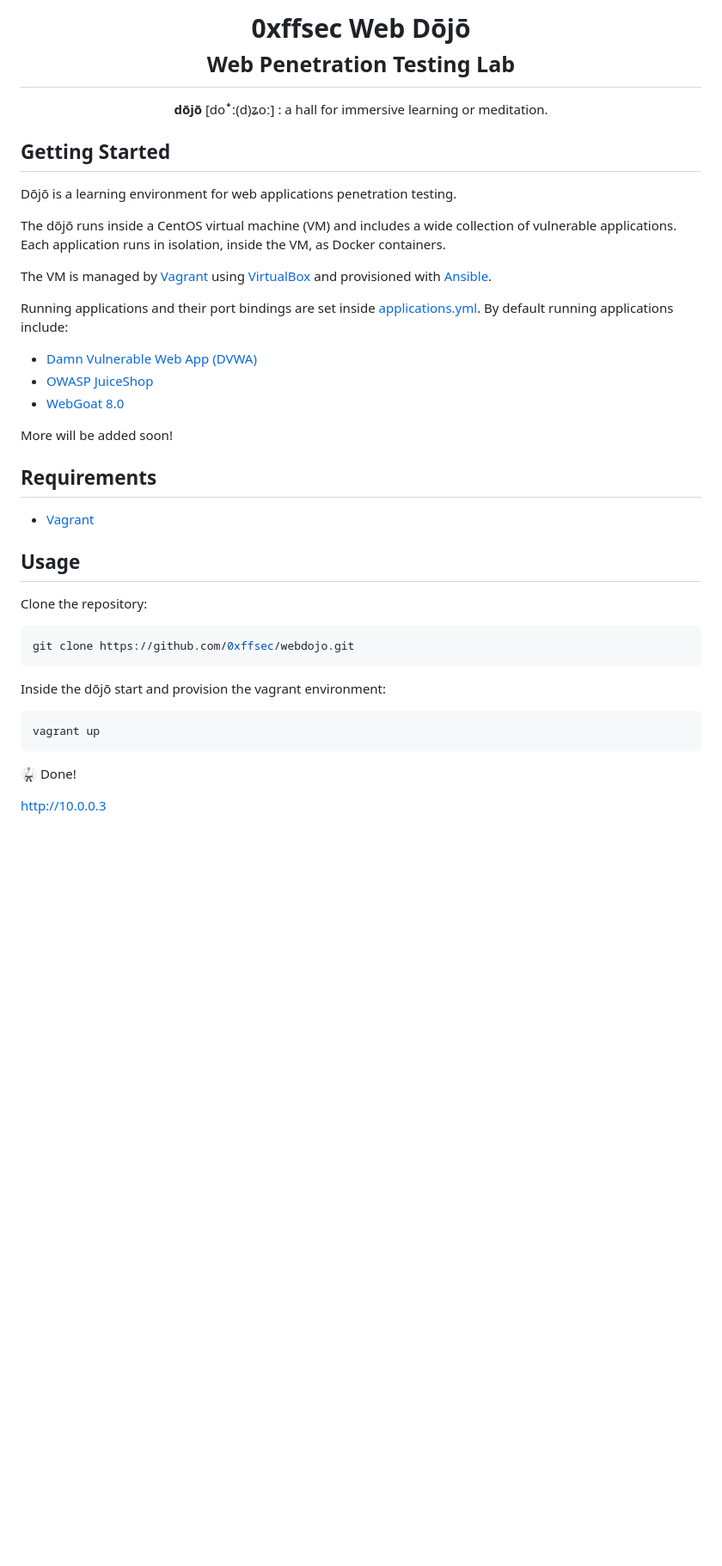
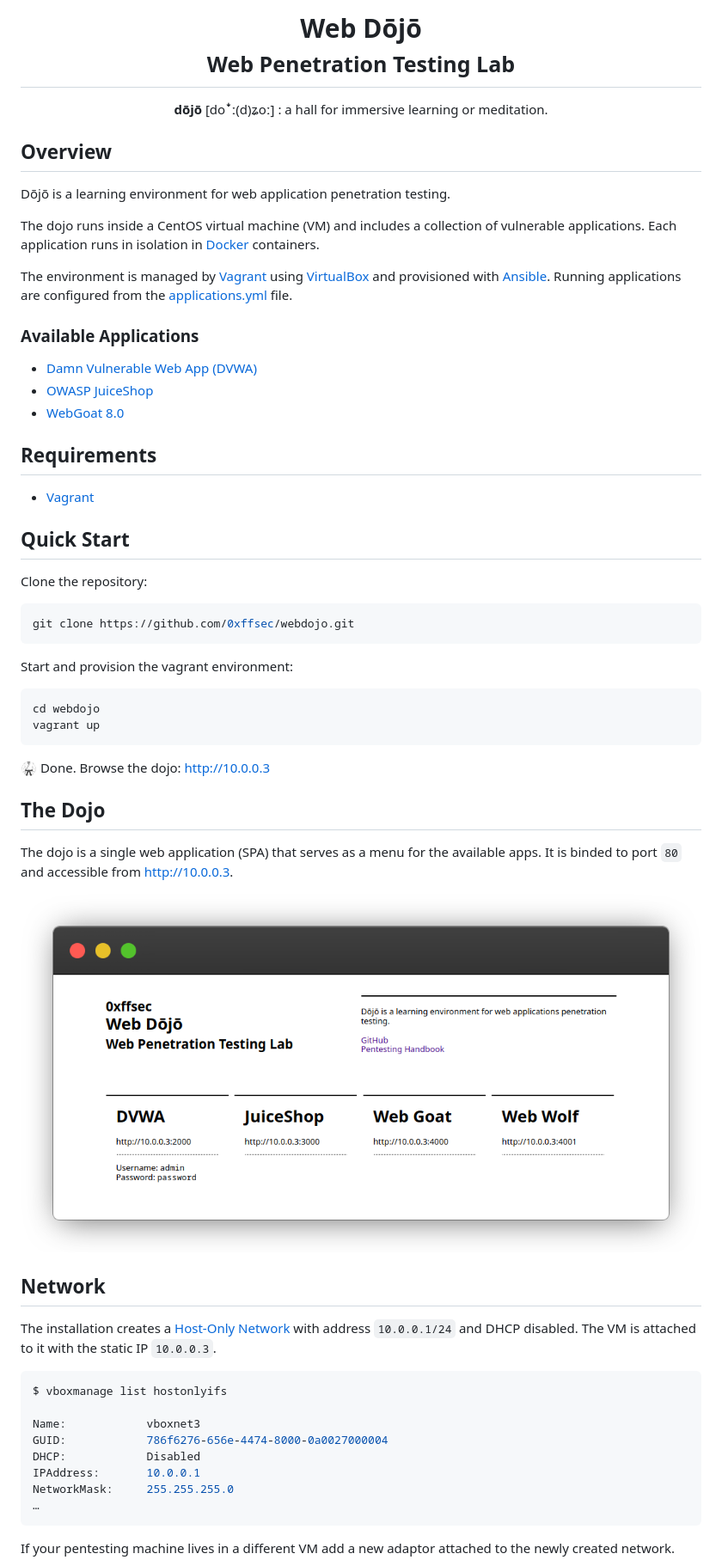
Before and after one commit to 0xffsec/webdojo, a Markdown page: README.md, the part around the change printed below. Shown: that part at 86% size. Drawn GitHub-style; pictures changed too: assets/dojo_spa.png (added); blank space fills up the shorter version.

````diff
--- a/README.md
+++ b/README.md
@@ -1,5 +1,5 @@
 <h1 align="center">
-0xffsec Web Dōjō
+Web Dōjō
 <br>
 <small>Web Penetration Testing Lab</small>
 </h1>
@@ -7,31 +7,29 @@
 <b>dōjō</b> [doꜜː(d)ʑoː] : a hall for immersive learning or meditation.
 </p>
 
-## Getting Started
+## Overview
 
 Dōjō is a learning environment
-for web applications penetration testing.
+for web application penetration testing.
 
-The dōjō runs inside a CentOS virtual machine (VM)
-and includes a wide collection of vulnerable applications.
-Each application runs in isolation, inside the VM, as Docker containers.
+The dojo runs inside a CentOS virtual machine (VM)
+and includes a collection of vulnerable applications.
+Each application runs in isolation in [Docker](https://www.docker.com/) containers.
 
-The VM is managed by [Vagrant](https://www.vagrantup.com/) using [VirtualBox](https://www.virtualbox.org/) and provisioned with [Ansible](https://www.ansible.com/).
+The environment is managed by [Vagrant](https://www.vagrantup.com/) using [VirtualBox](https://www.virtualbox.org/) and provisioned with [Ansible](https://www.ansible.com/).
+Running applications are configured from the [applications.yml](provisioning/applications.yml) file.
 
-Running applications and their port bindings are set inside [applications.yml](provisioning/applications.yml). By default running applications include:
+### Available Applications
 
 - [Damn Vulnerable Web App (DVWA)](http://www.dvwa.co.uk/)
 - [OWASP JuiceShop](https://owasp.org/www-project-juice-shop/)
 - [WebGoat 8.0](https://github.com/WebGoat/WebGoat)
 
-More will be added soon!
-
-
 ## Requirements
 
 - [Vagrant](https://www.vagrantup.com/)
 
-## Usage
+## Quick Start
 
 Clone the repository:
 
@@ -39,12 +37,40 @@ Clone the repository:
 git clone https://github.com/0xffsec/webdojo.git
 ```
 
-Inside the dōjō start and provision the vagrant environment:
+Start and provision the vagrant environment:
 
 ```sh
+cd webdojo
 vagrant up
 ```
 
-:martial_arts_uniform: Done!
+:martial_arts_uniform: Done. Browse the dojo: http://10.0.0.3
 
-http://10.0.0.3
+## The Dojo
+
+The dojo is a single web application (SPA)
+that serves as a menu for the available apps.
+It is binded to port `80`
+and accessible from http://10.0.0.3.
+
+![Dojo SPA](./assets/dojo_spa.png)
+
+## Network
+
+The installation creates a [Host-Only Network](https://docs.oracle.com/en/virtualization/virtualbox/6.0/user/network_hostonly.html) with address `10.0.0.1/24` and DHCP disabled.
+The VM is attached to it with the static IP `10.0.0.3`.
+
+```sh
+$ vboxmanage list hostonlyifs
+
+Name:            vboxnet3
+GUID:            786f6276-656e-4474-8000-0a0027000004
+DHCP:            Disabled
+IPAddress:       10.0.0.1
+NetworkMask:     255.255.255.0
+…
+```
+
+If your pentesting machine lives in a different VM
+add a new adaptor attached to the newly created network.
+
````
Also changed, not shown: other parts of README.md (+3 -0 lines), assets/vb_network.png (added).
